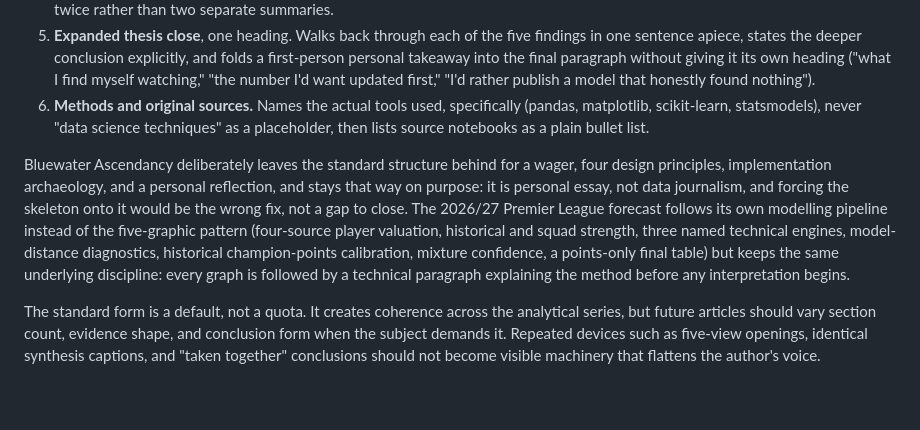
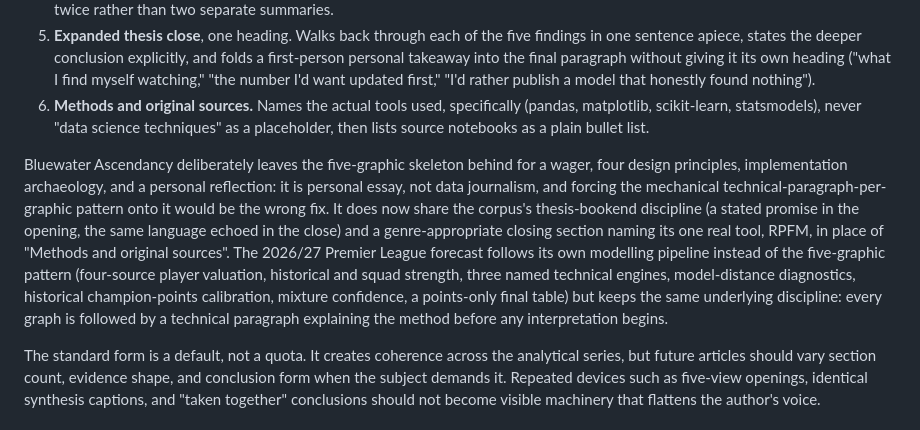
Before and after one commit to accidentalscientist/accidental-scientist-portfolio, a Markdown page: docs/DESIGN.md, the part around the change. Rendered like a GitHub page; blank space fills up the shorter version.

Commit message:
Note Bluewater Ascendancy's new thesis bookend and Tools/provenance close in DESIGN.md

```diff
--- a/docs/DESIGN.md
+++ b/docs/DESIGN.md
@@ -290,7 +290,7 @@ Articles 1 to 11 follow a seven-part house skeleton. **This is the current bindi
 5. **Expanded thesis close**, one heading. Walks back through each of the five findings in one sentence apiece, states the deeper conclusion explicitly, and folds a first-person personal takeaway into the final paragraph without giving it its own heading ("what I find myself watching," "the number I'd want updated first," "I'd rather publish a model that honestly found nothing").
 6. **Methods and original sources.** Names the actual tools used, specifically (pandas, matplotlib, scikit-learn, statsmodels), never "data science techniques" as a placeholder, then lists source notebooks as a plain bullet list.
 
-Bluewater Ascendancy deliberately leaves the standard structure behind for a wager, four design principles, implementation archaeology, and a personal reflection, and stays that way on purpose: it is personal essay, not data journalism, and forcing the skeleton onto it would be the wrong fix, not a gap to close. The 2026/27 Premier League forecast follows its own modelling pipeline instead of the five-graphic pattern (four-source player valuation, historical and squad strength, three named technical engines, model-distance diagnostics, historical champion-points calibration, mixture confidence, a points-only final table) but keeps the same underlying discipline: every graph is followed by a technical paragraph explaining the method before any interpretation begins.
+Bluewater Ascendancy deliberately leaves the five-graphic skeleton behind for a wager, four design principles, implementation archaeology, and a personal reflection: it is personal essay, not data journalism, and forcing the mechanical technical-paragraph-per-graphic pattern onto it would be the wrong fix. It does now share the corpus's thesis-bookend discipline (a stated promise in the opening, the same language echoed in the close) and a genre-appropriate closing section naming its one real tool, RPFM, in place of "Methods and original sources". The 2026/27 Premier League forecast follows its own modelling pipeline instead of the five-graphic pattern (four-source player valuation, historical and squad strength, three named technical engines, model-distance diagnostics, historical champion-points calibration, mixture confidence, a points-only final table) but keeps the same underlying discipline: every graph is followed by a technical paragraph explaining the method before any interpretation begins.
 
 The standard form is a default, not a quota. It creates coherence across the analytical series, but future articles should vary section count, evidence shape, and conclusion form when the subject demands it. Repeated devices such as five-view openings, identical synthesis captions, and "taken together" conclusions should not become visible machinery that flattens the author's voice.
 
```
